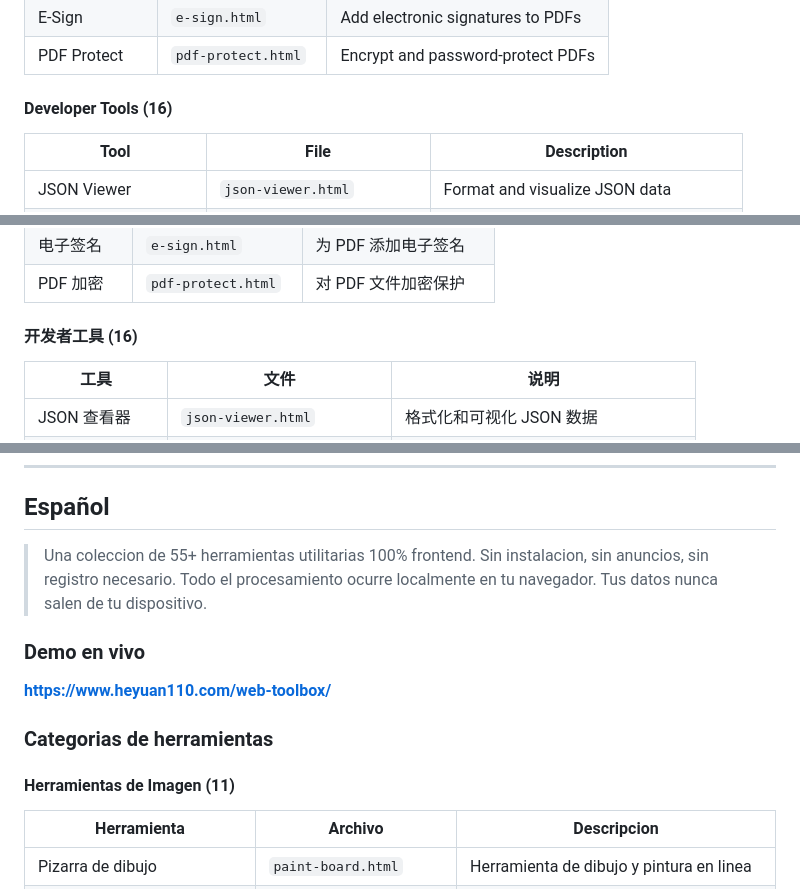
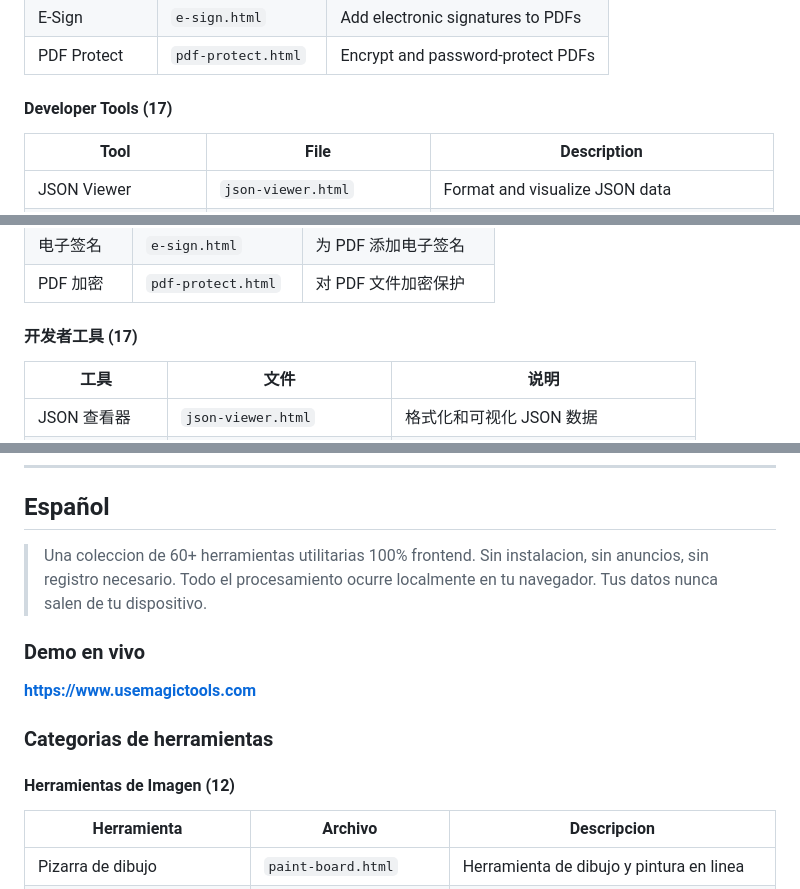
Before and after one commit to usemagictools/usemagictools.github.io, a Markdown page: README.md, 3 parts joined by grey strips. Drawn GitHub-style.

```diff
--- a/README.md
+++ b/README.md
@@ -42,7 +43,7 @@
 | E-Sign | `e-sign.html` | Add electronic signatures to PDFs |
 | PDF Protect | `pdf-protect.html` | Encrypt and password-protect PDFs |
 
-#### Developer Tools (16)
+#### Developer Tools (17)
 
 | Tool | File | Description |
 |------|------|-------------|
@@ -154,7 +157,7 @@ MIT
 | 电子签名 | `e-sign.html` | 为 PDF 添加电子签名 |
 | PDF 加密 | `pdf-protect.html` | 对 PDF 文件加密保护 |
 
-#### 开发者工具 (16)
+#### 开发者工具 (17)
 
 | 工具 | 文件 | 说明 |
 |------|------|------|
@@ -342,15 +348,15 @@ MIT
 
 ## Español
 
-> Una coleccion de 55+ herramientas utilitarias 100% frontend. Sin instalacion, sin anuncios, sin registro necesario. Todo el procesamiento ocurre localmente en tu navegador. Tus datos nunca salen de tu dispositivo.
+> Una coleccion de 60+ herramientas utilitarias 100% frontend. Sin instalacion, sin anuncios, sin registro necesario. Todo el procesamiento ocurre localmente en tu navegador. Tus datos nunca salen de tu dispositivo.
 
 ### Demo en vivo
 
-**https://www.heyuan110.com/web-toolbox/**
+**https://www.usemagictools.com**
 
 ### Categorias de herramientas
 
-#### Herramientas de Imagen (11)
+#### Herramientas de Imagen (12)
 
 | Herramienta | Archivo | Descripcion |
 |-------------|---------|-------------|
```
Also changed, not shown: other parts of README.md (+19 -11 lines).
